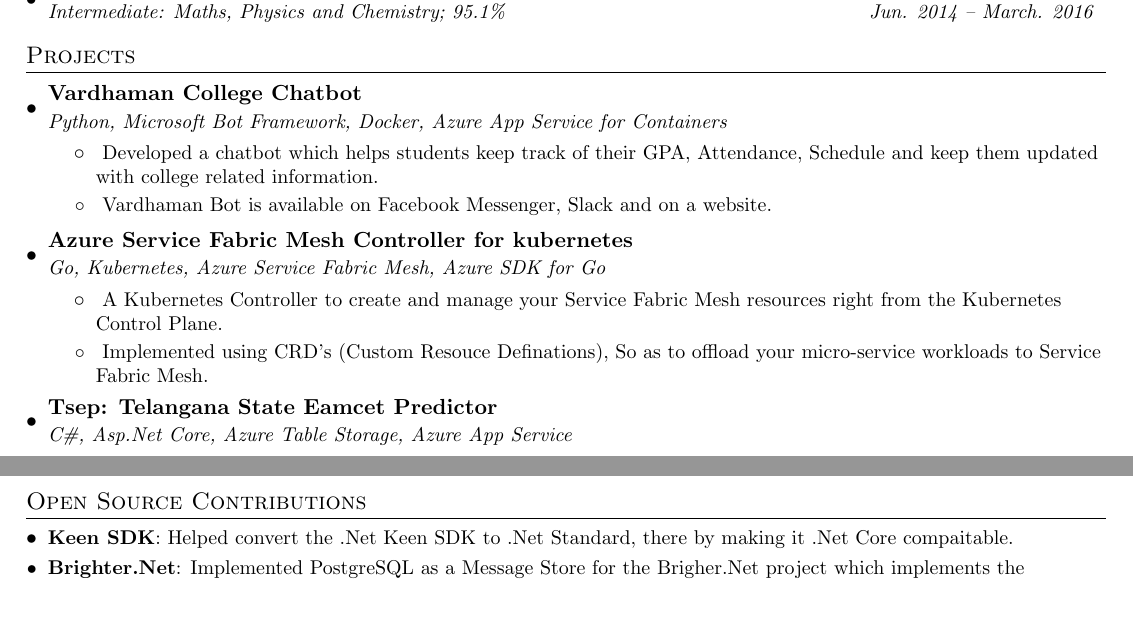
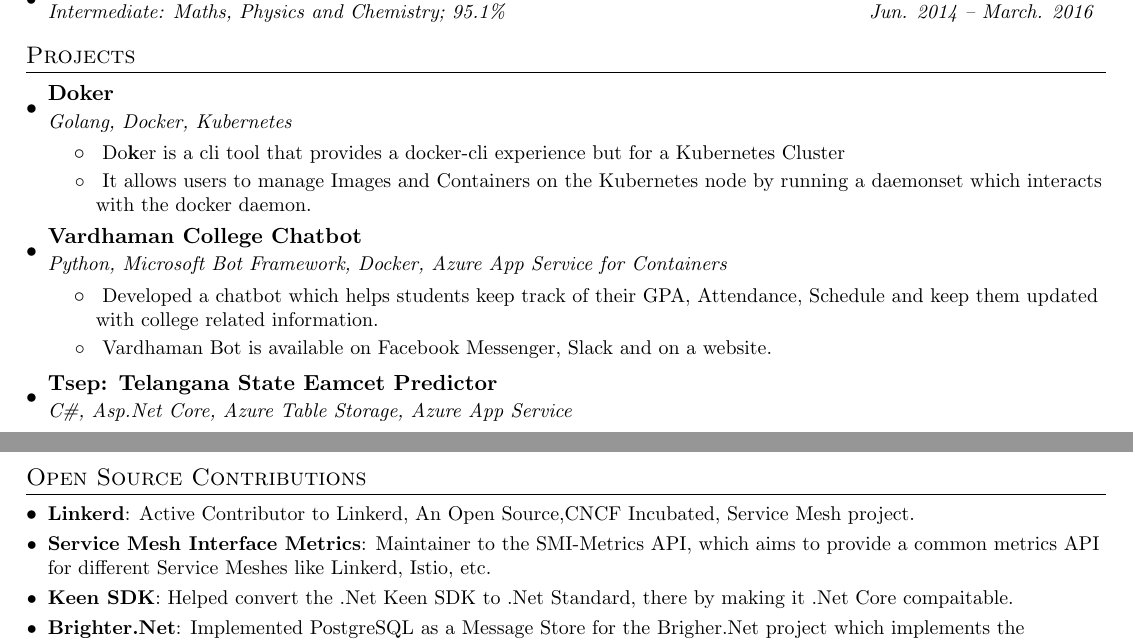
Before and after one commit to Pothulapati/resume, a LaTeX CV (tarunpothulapati_resume.tex): two parts of pages 1 and 2 of 2, joined at a grey line, cut so that both start at the same text, the shorter picture padded with empty space. Compiled offline with pdfLaTeX.

Commit message:
Update resume with doker
Signed-off-by: Tarun Pothulapati <tarunpothulapati@outlook.com>

```diff
--- a/tarunpothulapati_resume.tex
+++ b/tarunpothulapati_resume.tex
@@ -121,20 +116,20 @@
   \resumeSubHeadingListStart
 
   \resumeSubheading
+  {Doker}{}
+  {Golang, Docker, Kubernetes}{}
+  \resumeItemListStart
+    \resumeMyItem{Do\textbf{k}er is a cli tool that provides a docker-cli experience but for a Kubernetes Cluster}
+    \resumeMyItem{It allows users to manage Images and Containers on the Kubernetes node by running a daemonset which interacts with the docker daemon.}
+  \resumeItemListEnd
+
+  \resumeSubheading
   {Vardhaman College Chatbot}{}
   {Python, Microsoft Bot Framework, Docker, Azure App Service for Containers}{}
   \resumeItemListStart
     \resumeMyItem{Developed a chatbot which helps students keep track of their GPA, Attendance, Schedule and keep them updated with college related information.}
     \resumeMyItem{Vardhaman Bot is available on Facebook Messenger, Slack and on a website.}
   \resumeItemListEnd
-
-    \resumeSubheading
-      {Azure Service Fabric Mesh Controller for kubernetes}{}
-      {Go, Kubernetes, Azure Service Fabric Mesh, Azure SDK for Go}{}
-      \resumeItemListStart
-        \resumeMyItem{A Kubernetes Controller to create and manage your Service Fabric Mesh resources right from the Kubernetes Control Plane.}
-        \resumeMyItem{Implemented using CRD's (Custom Resouce Definations), So as to offload your micro-service workloads to Service Fabric Mesh.}
-        \resumeItemListEnd
 
     \resumeSubheading
       {Tsep: Telangana State Eamcet Predictor}{}
@@ -162,7 +157,11 @@
 %-----------PROJECTS-----------------
 \section{Open Source Contributions}
   \resumeSubHeadingListStart
-    \resumeSubItem{Keen SDK}
+  \resumeSubItem{Linkerd}
+  {Active Contributor to Linkerd, An Open Source,CNCF Incubated, Service Mesh project.}
+  \resumeSubItem{Service Mesh Interface Metrics}
+  {Maintainer to the SMI-Metrics API, which aims to provide a common metrics API for different Service Meshes like Linkerd, Istio, etc.}
+  \resumeSubItem{Keen SDK}
       {Helped convert the .Net Keen SDK to .Net Standard, there by making it .Net Core compaitable.}
     \resumeSubItem{Brighter.Net}
      {Implemented PostgreSQL as a Message Store for the Brigher.Net project which implements the Command Invoker pattern.}
```
Also changed, not shown: tarunpothulapati_resume.pdf, tarunpothulapati_resume.tex (5 more changed lines), 7 other files.
